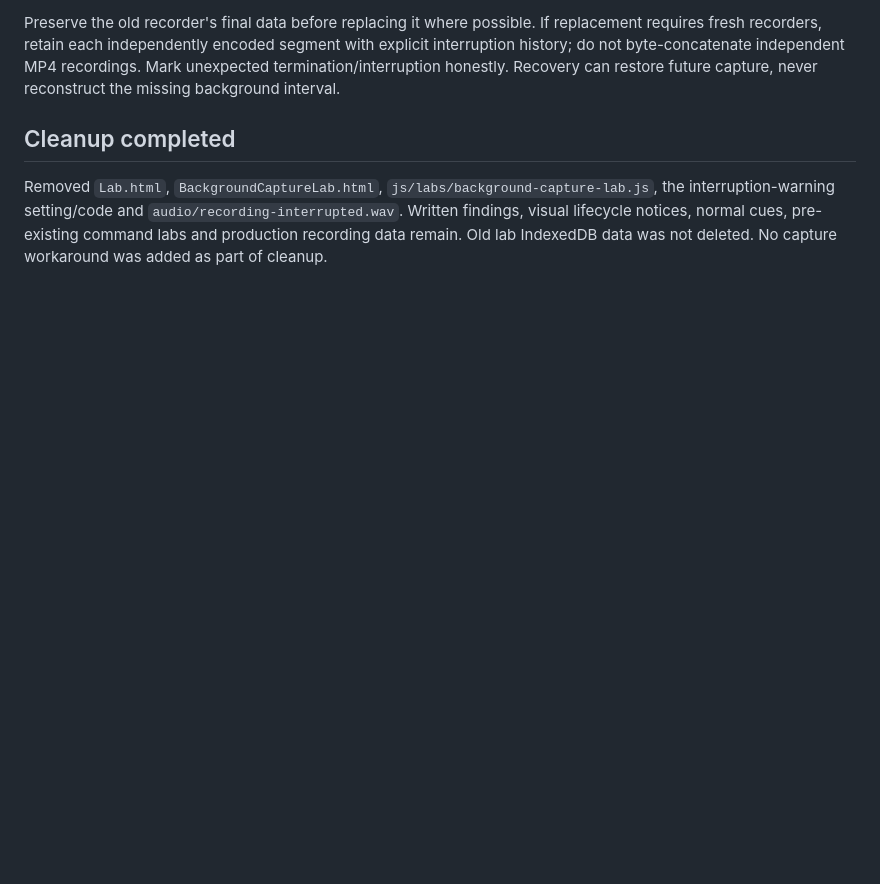
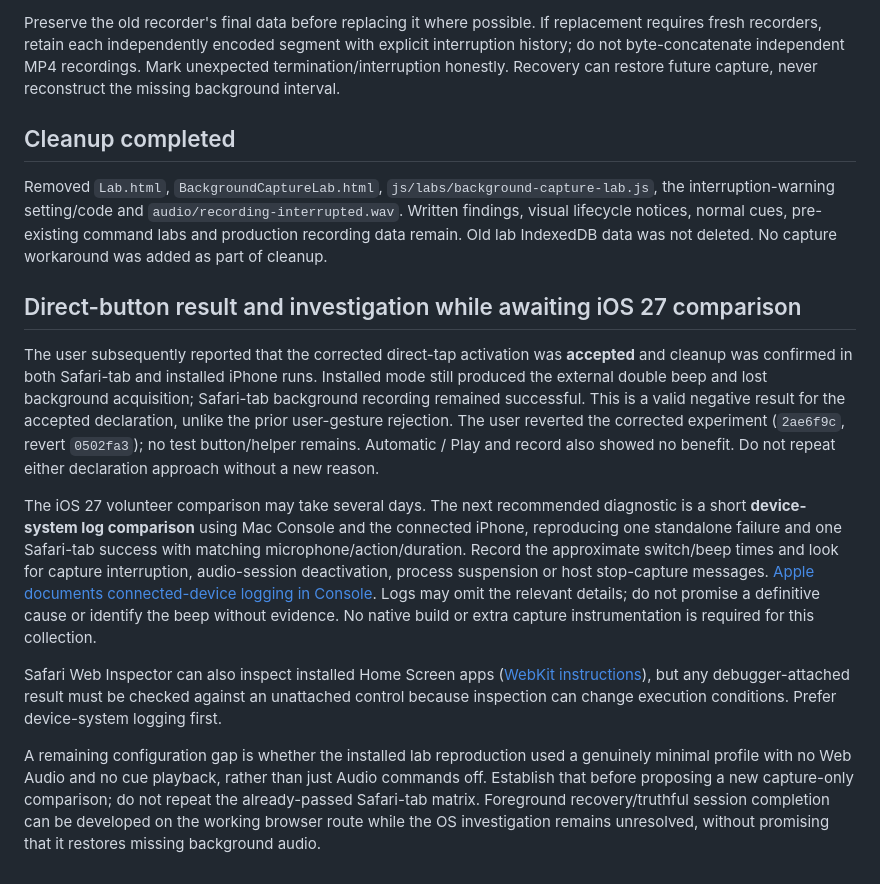
Before and after one commit to BCharash/iMuse, a Markdown page: docs/recording-investigation.md, the part around the change. GitHub-like rendering; blank space fills up the shorter version.

```diff
--- a/docs/recording-investigation.md
+++ b/docs/recording-investigation.md
@@ -104,3 +104,13 @@ Preserve the old recorder's final data before replacing it where possible. If re
 ## Cleanup completed
 
 Removed `Lab.html`, `BackgroundCaptureLab.html`, `js/labs/background-capture-lab.js`, the interruption-warning setting/code and `audio/recording-interrupted.wav`. Written findings, visual lifecycle notices, normal cues, pre-existing command labs and production recording data remain. Old lab IndexedDB data was not deleted. No capture workaround was added as part of cleanup.
+
+## Direct-button result and investigation while awaiting iOS 27 comparison
+
+The user subsequently reported that the corrected direct-tap activation was **accepted** and cleanup was confirmed in both Safari-tab and installed iPhone runs. Installed mode still produced the external double beep and lost background acquisition; Safari-tab background recording remained successful. This is a valid negative result for the accepted declaration, unlike the prior user-gesture rejection. The user reverted the corrected experiment (`2ae6f9c`, revert `0502fa3`); no test button/helper remains. Automatic / Play and record also showed no benefit. Do not repeat either declaration approach without a new reason.
+
+The iOS 27 volunteer comparison may take several days. The next recommended diagnostic is a short **device-system log comparison** using Mac Console and the connected iPhone, reproducing one standalone failure and one Safari-tab success with matching microphone/action/duration. Record the approximate switch/beep times and look for capture interruption, audio-session deactivation, process suspension or host stop-capture messages. [Apple documents connected-device logging in Console](https://support.apple.com/en-mide/guide/console/cnsl1012/mac). Logs may omit the relevant details; do not promise a definitive cause or identify the beep without evidence. No native build or extra capture instrumentation is required for this collection.
+
+Safari Web Inspector can also inspect installed Home Screen apps ([WebKit instructions](https://webkit.org/web-inspector/enabling-web-inspector/)), but any debugger-attached result must be checked against an unattached control because inspection can change execution conditions. Prefer device-system logging first.
+
+A remaining configuration gap is whether the installed lab reproduction used a genuinely minimal profile with no Web Audio and no cue playback, rather than just Audio commands off. Establish that before proposing a new capture-only comparison; do not repeat the already-passed Safari-tab matrix. Foreground recovery/truthful session completion can be developed on the working browser route while the OS investigation remains unresolved, without promising that it restores missing background audio.
```
